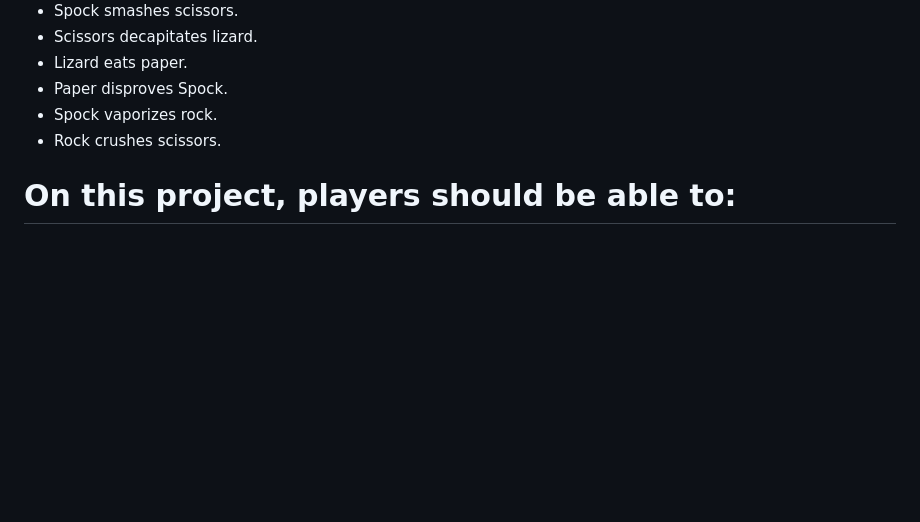
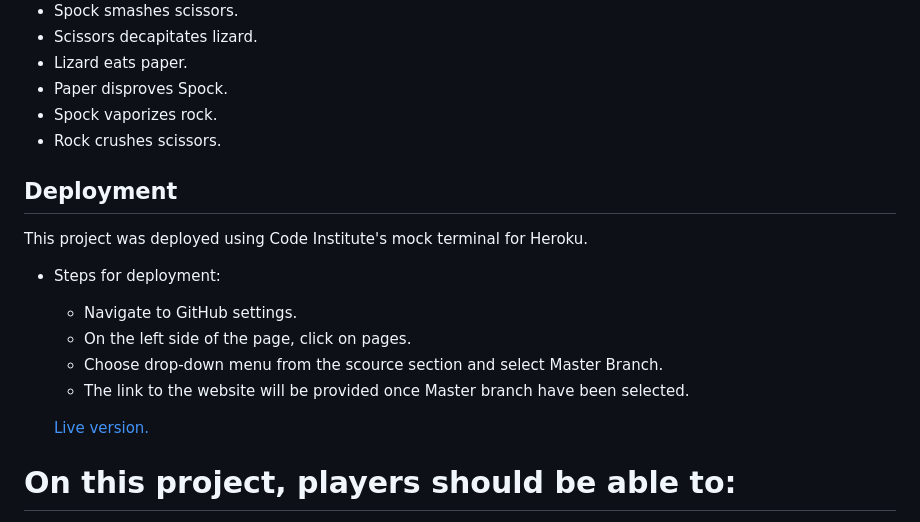
Before and after one commit to Axellewing/RPSLS, a Markdown page: README.md, the part around the change. Drawn GitHub-style; blank space fills up the shorter version.

Commit message:
Adding Deployment steps to Readme.

```diff
--- a/README.md
+++ b/README.md
@@ -55,6 +55,18 @@ will be able to see their final result along with the final result of the comput
 - Spock vaporizes rock.
 - Rock crushes scissors.
 
+## Deployment
+
+This project was deployed using Code Institute's mock terminal for Heroku.
+
+- Steps for deployment:
+    - Navigate to GitHub settings.
+    - On the left side of the page, click on pages.
+    - Choose drop-down menu from the scource section and select Master Branch.
+    - The link to the website will be provided once Master branch have been selected.
+
+    [Live version.](https://axellewing.github.io/RPSLS/)
+
 
 # On this project, players should be able to:
 
```
